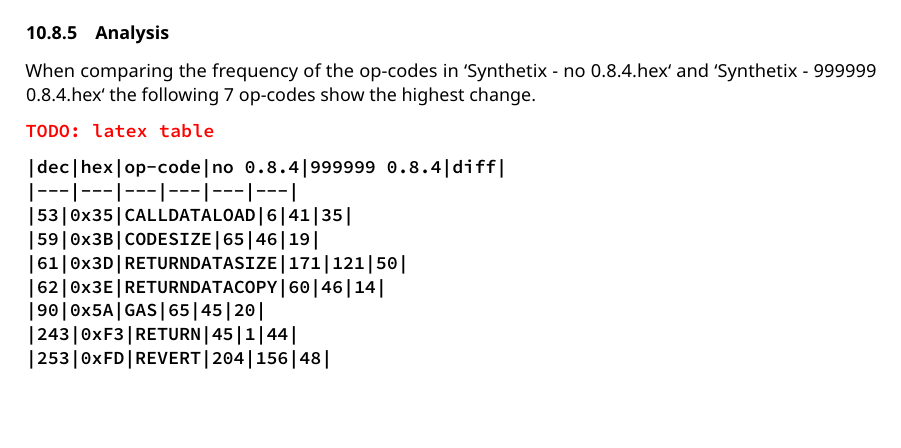
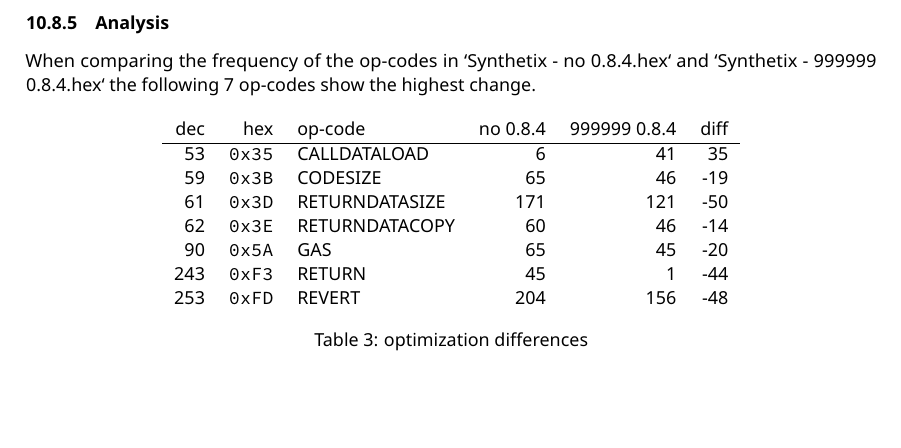
Before and after one commit to mrNuTz/bsc-thesis, a LaTeX document (tex/main.tex, which reads tex/csv/opt_diff.csv, tex/sections/results.tex): part of page 10 of 12, cut so that both start at the same text, the shorter picture padded with empty space. The pictures show the PDF file tex/main.pdf that the author committed with the source.

Commit message:
clustering solc-versions: include md5 table as csv

```diff
--- /dev/null
+++ b/tex/csv/opt_diff.csv
@@ -0,0 +1,8 @@
+dec,hex,op-code,no 0.8.4,999999 0.8.4,diff
+53,0x35,CALLDATALOAD,6,41,35
+59,0x3B,CODESIZE,65,46,-19
+61,0x3D,RETURNDATASIZE,171,121,-50
+62,0x3E,RETURNDATACOPY,60,46,-14
+90,0x5A,GAS,65,45,-20
+243,0xF3,RETURN,45,1,-44
+253,0xFD,REVERT,204,156,-48
--- a/tex/sections/results.tex
+++ b/tex/sections/results.tex
@@ -120,19 +120,16 @@ separate from the other Synthetix code.
 When comparing the frequency of the op-codes in `Synthetix - no 0.8.4.hex` and
 `Synthetix - 999999 0.8.4.hex` the following 7 op-codes show the highest change.
 
-\todo{latex table}
-
-\begin{lstlisting}[style=pymd]
-|dec|hex|op-code|no 0.8.4|999999 0.8.4|diff|
-|---|---|---|---|---|---|
-|53|0x35|CALLDATALOAD|6|41|35|
-|59|0x3B|CODESIZE|65|46|19|
-|61|0x3D|RETURNDATASIZE|171|121|50|
-|62|0x3E|RETURNDATACOPY|60|46|14|
-|90|0x5A|GAS|65|45|20|
-|243|0xF3|RETURN|45|1|44|
-|253|0xFD|REVERT|204|156|48|
-\end{lstlisting}
+\begin{table}[ht!]
+  \centering
+  \csvreader[
+    tabular=rrlrrr,
+    table head= dec & hex & op-code & no 0.8.4 & 999999 0.8.4 & diff\\\hline,
+    head to column names]{csv/opt_diff.csv}{}{%
+      \csvcoli & \texttt{\csvcolii} & \csvcoliii & \csvcoliv & \csvcolv & \csvcolvi}
+  \caption{optimization differences}
+  \label{tbl:opt_diff}
+\end{table}
 
 \begin{ul}
   \item `54 0x36 CALLDATASIZE` is the most consistent across solc versions and optimization settings.
```
Also changed, not shown: tex/main.pdf.
